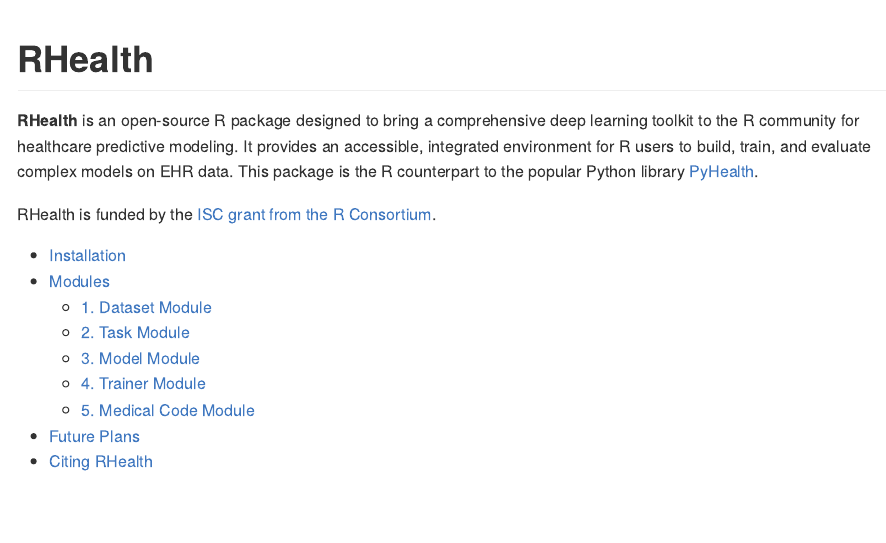
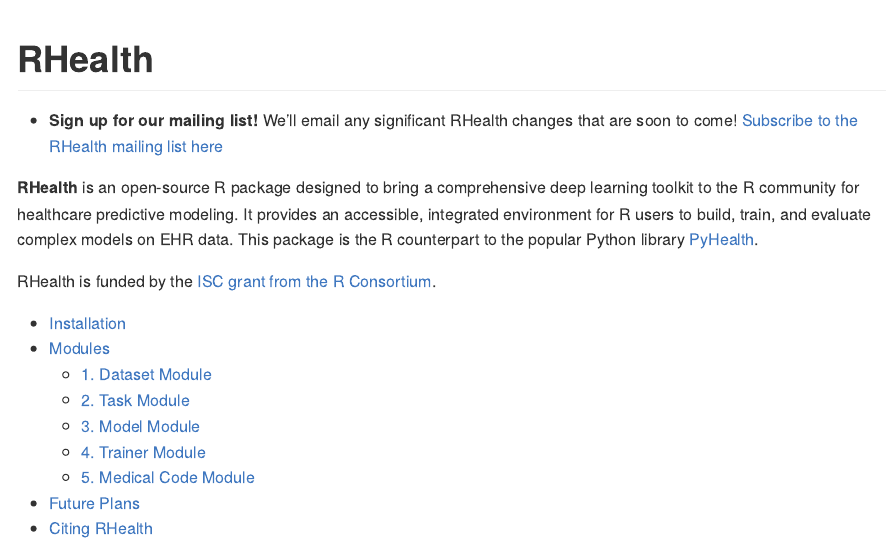
Before and after one commit to v1xerunt/RHealth, an R Markdown document (README.Rmd): the page in a window 1100 px wide, from its top. The pictures show the output file README.md that the author committed with the source, drawn offline in the style of GitHub; long lines of code are wrapped; badge pictures from the web are left out.

Commit message:
add mailing list

```diff
--- a/README.Rmd
+++ b/README.Rmd
@@ -16,6 +16,8 @@
 # RHealth
 
 [![docs](https://github.com/v1xerunt/RHealth/actions/workflows/docs.yaml/badge.svg)](https://github.com/v1xerunt/RHealth/actions/workflows/docs.yaml)
+
+* **Sign up for our mailing list!** We'll email any significant RHealth changes that are soon to come! [Subscribe to the RHealth mailing list here](https://docs.google.com/forms/d/e/1FAIpQLSdiKClW5bNcnXFvWG94xF1CZko029JhxSZi0UYgwVRdW8qb0w/viewform?usp=sharing&ouid=102638312788753756103)
 
 **RHealth** is an open-source R package designed to bring a comprehensive deep learning toolkit to the R community for healthcare predictive modeling. It provides an accessible, integrated environment for R users to build, train, and evaluate complex models on EHR data. This package is the R counterpart to the popular Python library [PyHealth](https://github.com/sunlabuiuc/PyHealth).
 
```
Also changed, not shown: README.md, 3 other files.
